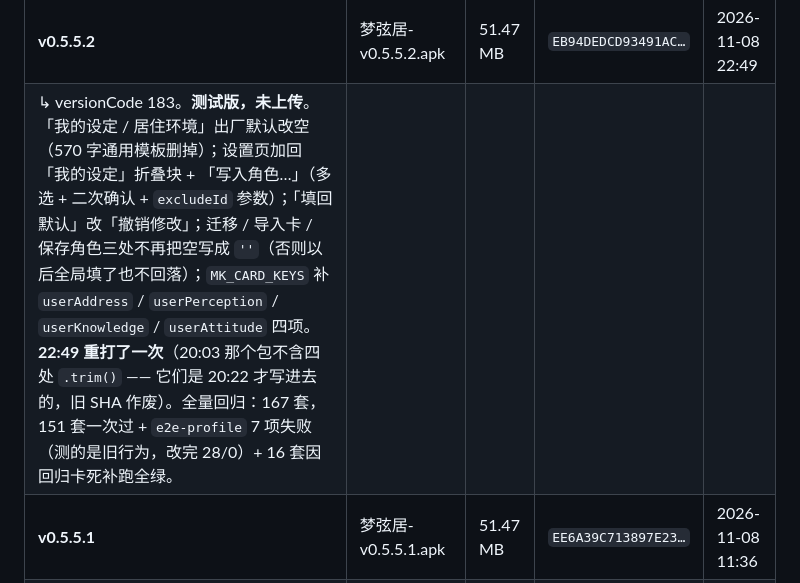
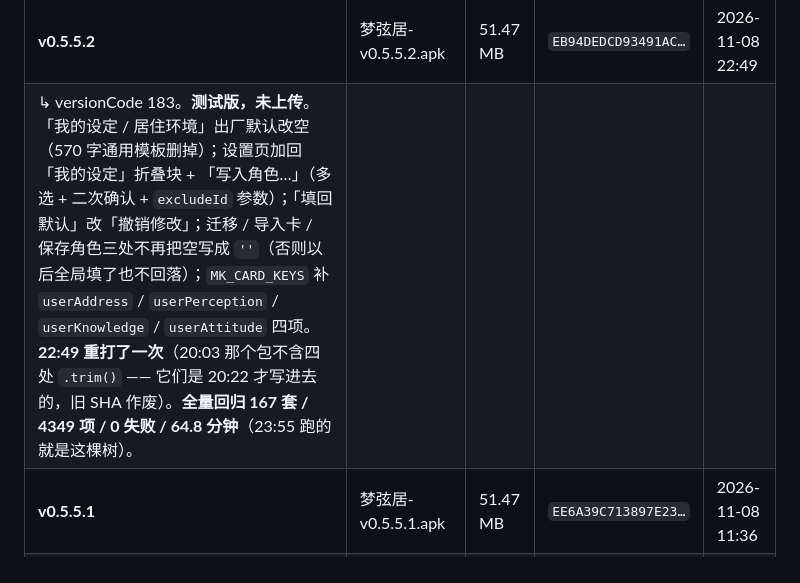
Before and after one commit to nan333680/mengxianju, a Markdown page: docs/版本编年史.md, the part around the change. Drawn GitHub-style.

```diff
--- a/docs/版本编年史.md
+++ b/docs/版本编年史.md
@@ -12,7 +12,7 @@
 | 版本 | APK | 大小 | SHA256 | 构建时间 |
 | --- | --- | --- | --- | --- |
 | **v0.5.5.2** | 梦弦居-v0.5.5.2.apk | 51.47 MB | `EB94DEDCD93491AC…` | 2026-11-08 22:49
-| ↳ versionCode 183。**测试版，未上传**。「我的设定 / 居住环境」出厂默认改空（570 字通用模板删掉）；设置页加回「我的设定」折叠块 + 「写入角色…」（多选 + 二次确认 + `excludeId` 参数）；「填回默认」改「撤销修改」；迁移 / 导入卡 / 保存角色三处不再把空写成 `''`（否则以后全局填了也不回落）；`MK_CARD_KEYS` 补 `userAddress` / `userPerception` / `userKnowledge` / `userAttitude` 四项。**22:49 重打了一次**（20:03 那个包不含四处 `.trim()` —— 它们是 20:22 才写进去的，旧 SHA 作废）。全量回归：167 套，151 套一次过 + `e2e-profile` 7 项失败（测的是旧行为，改完 28/0）+ 16 套因回归卡死补跑全绿。 |
+| ↳ versionCode 183。**测试版，未上传**。「我的设定 / 居住环境」出厂默认改空（570 字通用模板删掉）；设置页加回「我的设定」折叠块 + 「写入角色…」（多选 + 二次确认 + `excludeId` 参数）；「填回默认」改「撤销修改」；迁移 / 导入卡 / 保存角色三处不再把空写成 `''`（否则以后全局填了也不回落）；`MK_CARD_KEYS` 补 `userAddress` / `userPerception` / `userKnowledge` / `userAttitude` 四项。**22:49 重打了一次**（20:03 那个包不含四处 `.trim()` —— 它们是 20:22 才写进去的，旧 SHA 作废）。**全量回归 167 套 / 4349 项 / 0 失败 / 64.8 分钟**（23:55 跑的就是这棵树）。 |
 | **v0.5.5.1** | 梦弦居-v0.5.5.1.apk | 51.47 MB | `EE6A39C713897E23…` | 2026-11-08 11:36
 | ↳ versionCode 182。**测试版，未上传**。修长期记忆主客对调：`9039` 补第二锚（quote 里没「我」时按行首标签判说话人）、`9017` 人称自查换判据、`9034` 样例 subject 改 char、`8760` 兜底 `user`→`char`、`9262` 复核加「属性」、`8764` `/s+/g`→`/\s+/g`。全量回归 167 套 / 4347 项 / 0 失败 / 68.6 分钟。 |
 | **v0.5.5**（发布版） | 梦弦居-v0.5.5.apk | 51.47 MB | `A34A86647AD1A0B2…` | 2026-11-08 00:59
```
Also changed, not shown: README.md (+3 -3 lines).
